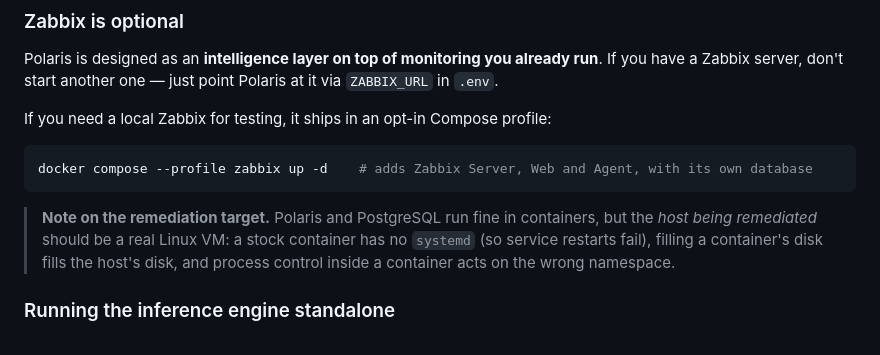
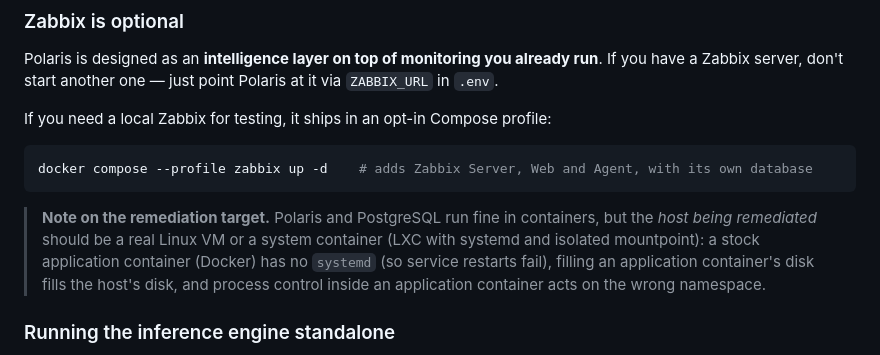
Before and after one commit to cfrans/polaris-dss, a Markdown page: README.md, the part around the change. GitHub-like rendering.

Commit message:
docs: alinha nota sobre host alvo com lxc e adr 0008

````diff
--- a/README.md
+++ b/README.md
@@ -165,9 +165,10 @@ docker compose --profile zabbix up -d    # adds Zabbix Server, Web and Agent, wi
 ```
 
 > **Note on the remediation target.** Polaris and PostgreSQL run fine in containers, but the *host
-> being remediated* should be a real Linux VM: a stock container has no `systemd` (so service
-> restarts fail), filling a container's disk fills the host's disk, and process control inside a
-> container acts on the wrong namespace.
+> being remediated* should be a real Linux VM or a system container (LXC with systemd and isolated mountpoint):
+> a stock application container (Docker) has no `systemd` (so service restarts fail), filling an
+> application container's disk fills the host's disk, and process control inside an application container acts on
+> the wrong namespace.
 
 ### Running the inference engine standalone
 
````
